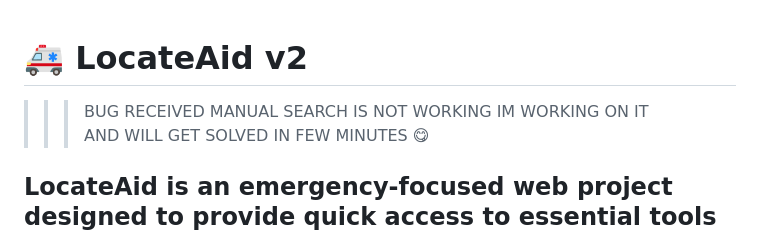
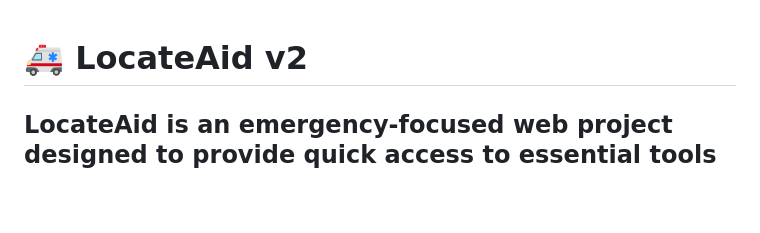
Before and after one commit to sanketpadhyal/LocateAid-v2, a Markdown page: README.md, the part around the change. GitHub-like rendering; blank space fills up the shorter version.

```diff
--- a/README.md
+++ b/README.md
@@ -1,6 +1,4 @@
 # 🚑 LocateAid v2
-
->>> BUG RECEIVED MANUAL SEARCH IS NOT WORKING IM WORKING ON IT AND WILL GET SOLVED IN FEW MINUTES 😋
 
 LocateAid is an emergency-focused web project designed to provide **quick access to essential tools and solutions** during critical situations.
 With **v2**, we’ve made the platform smarter, faster, and more reliable 🚀.
```
